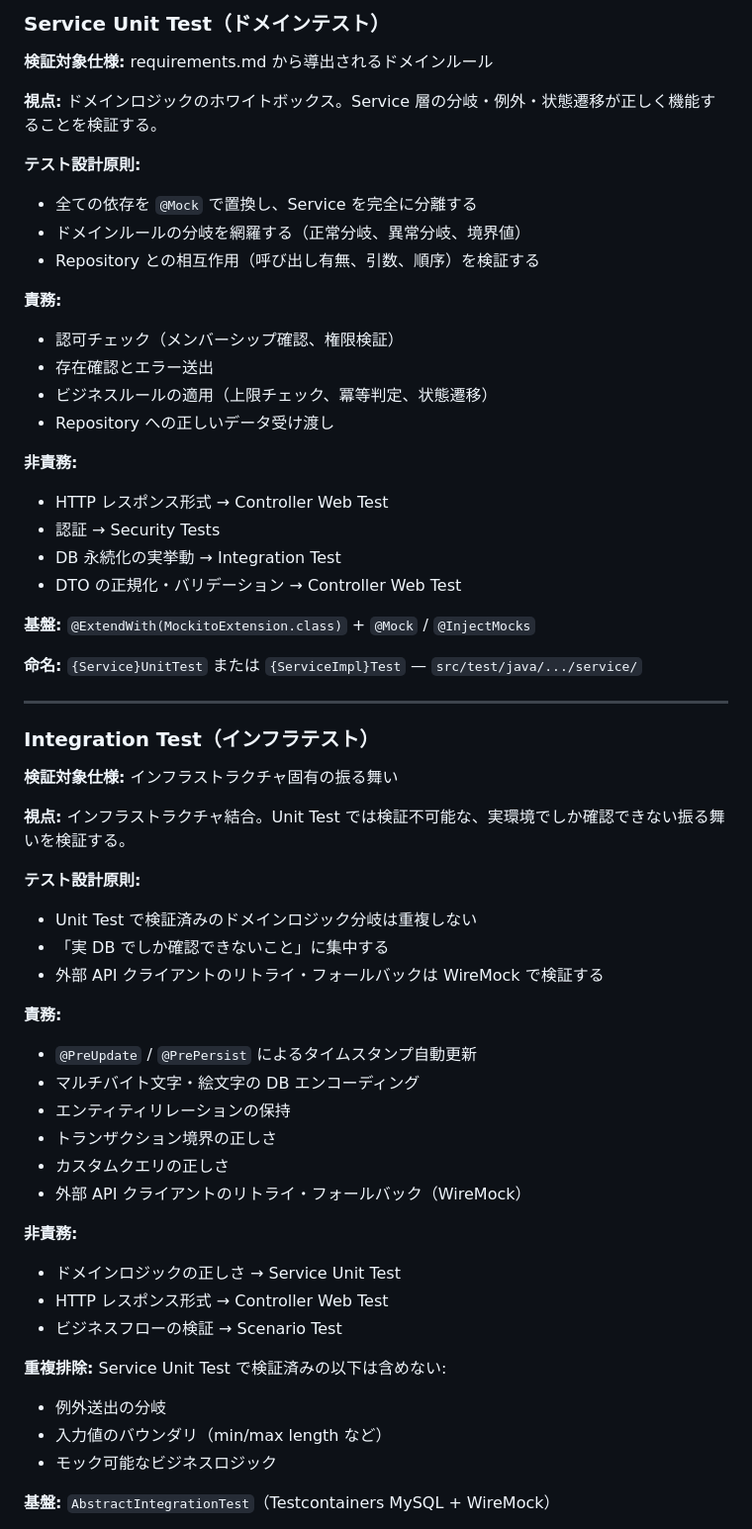
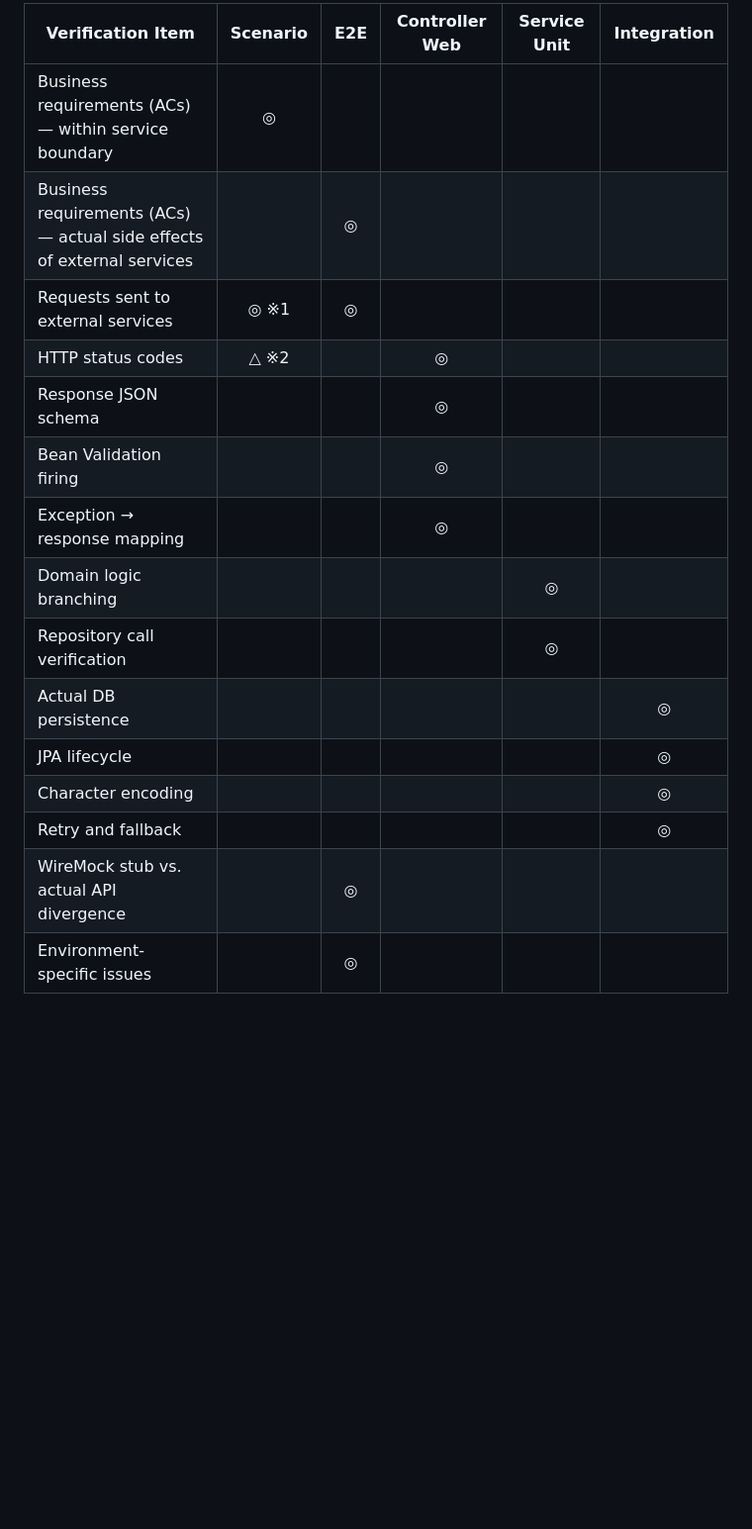
Before and after one commit to takafumi11/tateca-backend, a Markdown page: docs/testing.md, the part around one of its changes. Shown at 99% size. GitHub-like rendering; blank space fills up the shorter version.

Commit message:
Chore/update sdd docs (#322)
* updated testing.md

* updated sdd-process

```diff
--- a/docs/testing.md
+++ b/docs/testing.md
@@ -152,68 +188,19 @@ Controller Web Test は Service をモックするが、検証対象は OpenAPI
 
-### Service Unit Test（ドメインテスト）
+| Verification Item | Scenario | E2E | Controller Web | Service Unit | Integration |
+|-------------------|:--------:|:---:|:--------------:|:------------:|:-----------:|
+| Business requirements (ACs) — within service boundary | **◎** | | | | |
+| Business requirements (ACs) — actual side effects of external services | | **◎** | | | |
+| Requests sent to external services | **◎** ※1 | **◎** | | | |
+| HTTP status codes | △ ※2 | | **◎** | | |
+| Response JSON schema | | | **◎** | | |
+| Bean Validation firing | | | **◎** | | |
+| Exception → response mapping | | | **◎** | | |
+| Domain logic branching | | | | **◎** | |
+| Repository call verification | | | | **◎** | |
+| Actual DB persistence | | | | | **◎** |
+| JPA lifecycle | | | | | **◎** |
+| Character encoding | | | | | **◎** |
+| Retry and fallback | | | | | **◎** |
+| WireMock stub vs. actual API divergence | | **◎** | | | |
+| Environment-specific issues | | **◎** | | | |
 
-**検証対象仕様:** requirements.md から導出されるドメインルール
-
-**視点:** ドメインロジックのホワイトボックス。Service 層の分岐・例外・状態遷移が正しく機能することを検証する。
-
-**テスト設計原則:**
-
-- 全ての依存を `@Mock` で置換し、Service を完全に分離する
-- ドメインルールの分岐を網羅する（正常分岐、異常分岐、境界値）
-- Repository との相互作用（呼び出し有無、引数、順序）を検証する
-
-**責務:**
-
-- 認可チェック（メンバーシップ確認、権限検証）
-- 存在確認とエラー送出
-- ビジネスルールの適用（上限チェック、冪等判定、状態遷移）
-- Repository への正しいデータ受け渡し
-
-**非責務:**
-
-- HTTP レスポンス形式 → Controller Web Test
-- 認証 → Security Tests
-- DB 永続化の実挙動 → Integration Test
-- DTO の正規化・バリデーション → Controller Web Test
-
-**基盤:** `@ExtendWith(MockitoExtension.class)` + `@Mock` / `@InjectMocks`
-
-**命名:** `{Service}UnitTest` または `{ServiceImpl}Test` — `src/test/java/.../service/`
-
----
-
-### Integration Test（インフラテスト）
-
-**検証対象仕様:** インフラストラクチャ固有の振る舞い
-
-**視点:** インフラストラクチャ結合。Unit Test では検証不可能な、実環境でしか確認できない振る舞いを検証する。
-
-**テスト設計原則:**
-
-- Unit Test で検証済みのドメインロジック分岐は重複しない
-- 「実 DB でしか確認できないこと」に集中する
-- 外部 API クライアントのリトライ・フォールバックは WireMock で検証する
-
-**責務:**
-
-- `@PreUpdate` / `@PrePersist` によるタイムスタンプ自動更新
-- マルチバイト文字・絵文字の DB エンコーディング
-- エンティティリレーションの保持
-- トランザクション境界の正しさ
-- カスタムクエリの正しさ
-- 外部 API クライアントのリトライ・フォールバック（WireMock）
-
-**非責務:**
-
-- ドメインロジックの正しさ → Service Unit Test
-- HTTP レスポンス形式 → Controller Web Test
-- ビジネスフローの検証 → Scenario Test
-
-**重複排除:** Service Unit Test で検証済みの以下は含めない:
-
-- 例外送出の分岐
-- 入力値のバウンダリ（min/max length など）
-- モック可能なビジネスロジック
-
-**基盤:** `AbstractIntegrationTest`（Testcontainers MySQL + WireMock）
-
```
Also changed, not shown: other parts of docs/testing.md (+127 -218 lines), docs/sdd-process.md (+122 -145 lines).
